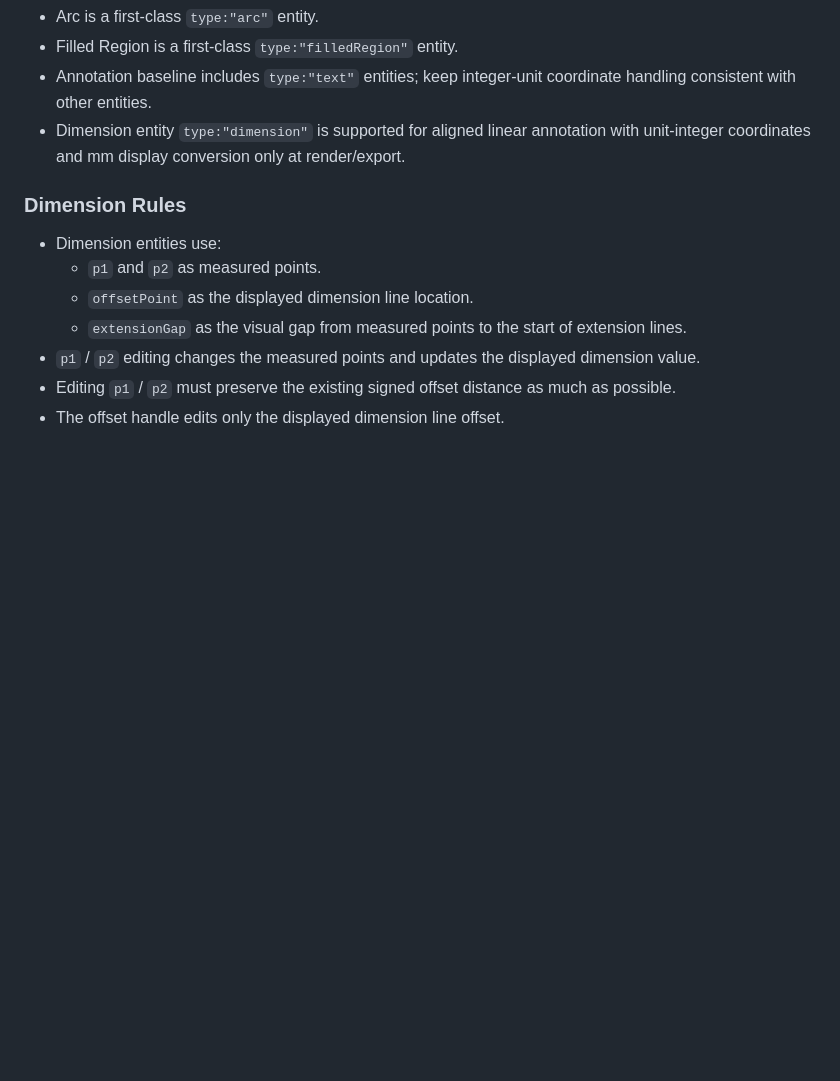
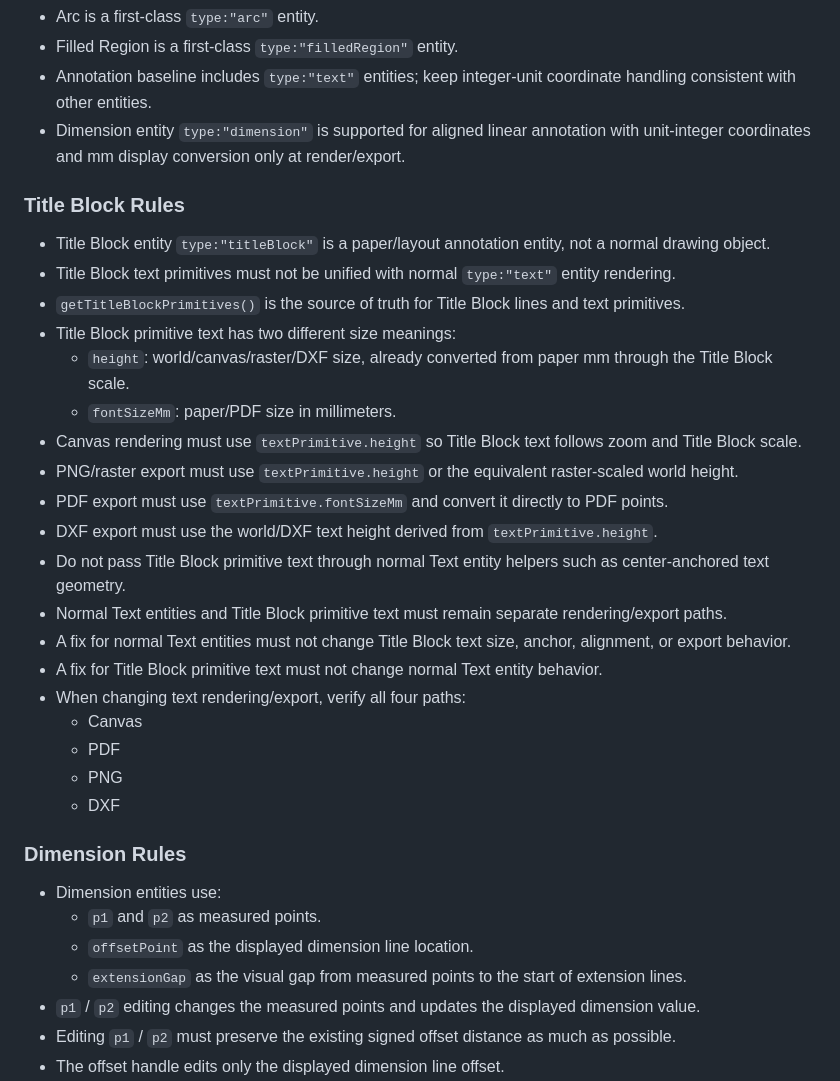
Before and after one commit to g00dk0nd0u/DraftLite, a Markdown page: AGENTS.md, the part around the change. Rendered like a GitHub page; blank space fills up the shorter version.

Commit message:
Document title block rendering rules

```diff
--- a/AGENTS.md
+++ b/AGENTS.md
@@ -120,6 +120,28 @@
 - Filled Region is a first-class `type:"filledRegion"` entity.
 - Annotation baseline includes `type:"text"` entities; keep integer-unit coordinate handling consistent with other entities.
 - Dimension entity `type:"dimension"` is supported for aligned linear annotation with unit-integer coordinates and mm display conversion only at render/export.
+
+### Title Block Rules
+
+- Title Block entity `type:"titleBlock"` is a paper/layout annotation entity, not a normal drawing object.
+- Title Block text primitives must not be unified with normal `type:"text"` entity rendering.
+- `getTitleBlockPrimitives()` is the source of truth for Title Block lines and text primitives.
+- Title Block primitive text has two different size meanings:
+  - `height`: world/canvas/raster/DXF size, already converted from paper mm through the Title Block scale.
+  - `fontSizeMm`: paper/PDF size in millimeters.
+- Canvas rendering must use `textPrimitive.height` so Title Block text follows zoom and Title Block scale.
+- PNG/raster export must use `textPrimitive.height` or the equivalent raster-scaled world height.
+- PDF export must use `textPrimitive.fontSizeMm` and convert it directly to PDF points.
+- DXF export must use the world/DXF text height derived from `textPrimitive.height`.
+- Do not pass Title Block primitive text through normal Text entity helpers such as center-anchored text geometry.
+- Normal Text entities and Title Block primitive text must remain separate rendering/export paths.
+- A fix for normal Text entities must not change Title Block text size, anchor, alignment, or export behavior.
+- A fix for Title Block primitive text must not change normal Text entity behavior.
+- When changing text rendering/export, verify all four paths:
+  - Canvas
+  - PDF
+  - PNG
+  - DXF
 
 ### Dimension Rules
 
```
